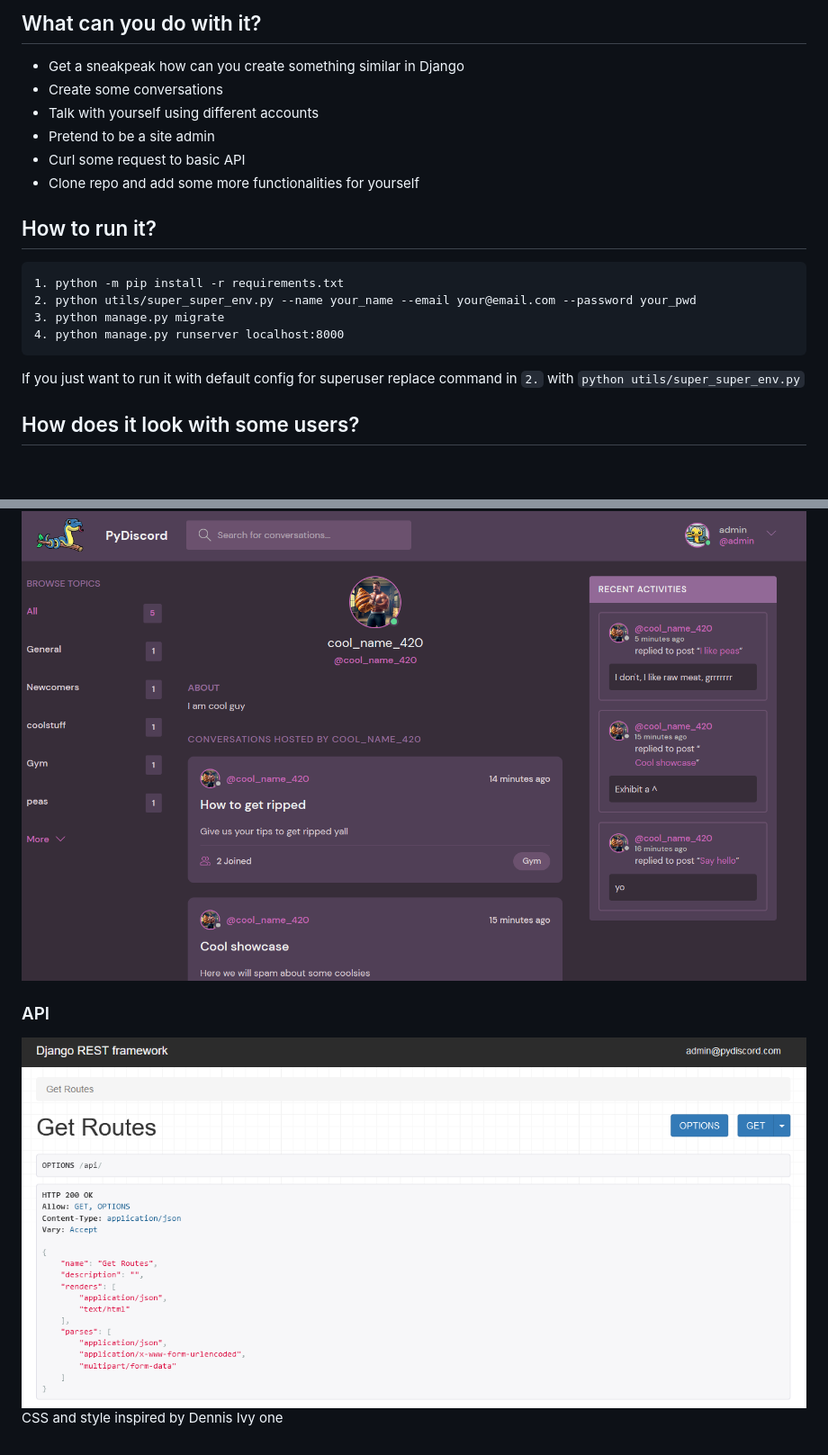
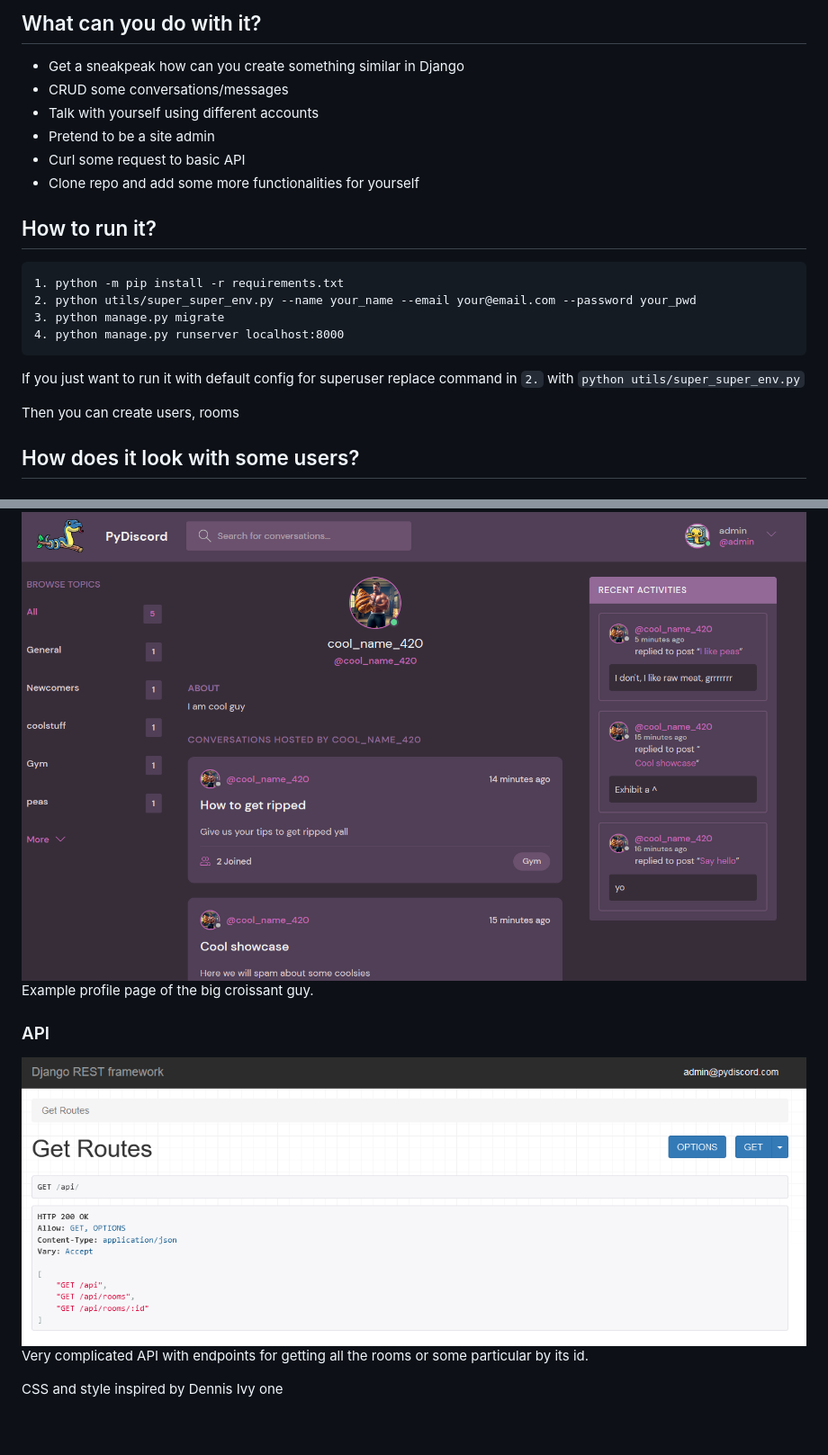
Before and after one commit to gdroguski/PyDiscord, a Markdown page: README.md, 2 parts joined by grey strips. Shown: that part at 90% size. Drawn GitHub-style; pictures changed too: showcase/api.png; blank space fills up the shorter version.

Commit message:
readme, styling, pic fix

```diff
--- a/README.md
+++ b/README.md
@@ -3,7 +3,7 @@ Yet another Discord ripoff in Python for fooling around with Django.
 
 ## What can you do with it?
 - Get a sneakpeak how can you create something similar in Django
-- Create some conversations
+- CRUD some conversations/messages
 - Talk with yourself using different accounts
 - Pretend to be a site admin
 - Curl some request to basic API
@@ -20,6 +20,8 @@ Yet another Discord ripoff in Python for fooling around with Django.
 
 If you just want to run it with default config for superuser replace command in `2.` with `python utils/super_super_env.py`
 
+Then you can create users, rooms
+
 ## How does it look with some users?
 ### Main
 <img width="1024" src="./showcase/main.png" alt="main img">
@@ -30,7 +37,11 @@ If you just want to run it with default config for superuser replace command in
 ### Profile
 <img width="1024" src="./showcase/profile.png" alt="profile img">
 
+Example profile page of the big croissant guy.
+
 ### API
 <img width="1024" src="./showcase/api.png" alt="api img">
 
+Very complicated API with endpoints for getting all the rooms or some particular by its id.
+
 CSS and style inspired by Dennis Ivy one
```
Also changed, not shown: other parts of README.md (+5 -0 lines).
